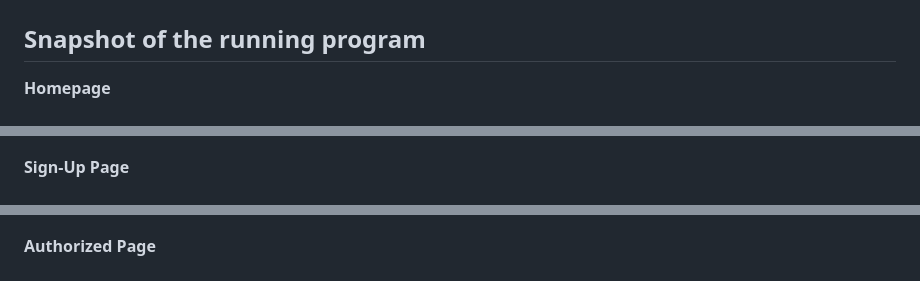
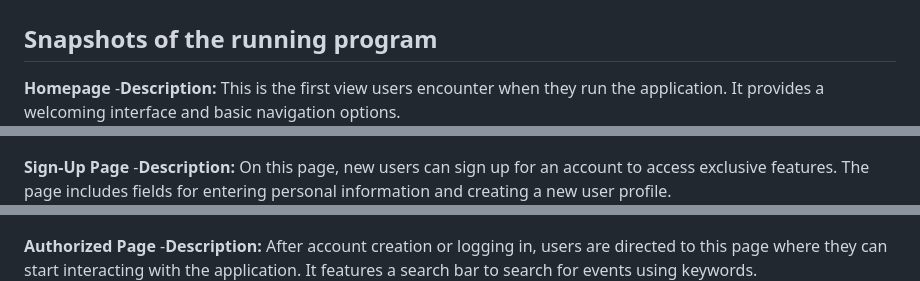
Before and after one commit to chy9862/cs122_final_project, a Markdown page: README.md, 3 parts joined by grey strips. GitHub-like rendering.

```diff
--- a/README.md
+++ b/README.md
@@ -53,18 +53,18 @@ This flowchart outlines the user journey within EventRadar, starting from user a
 
 ![User Flowchart](./images/flowchart_122.png)
 
-## Snapshot of the running program
+## Snapshots of the running program
 
 **Homepage**
-
+-**Description:** This is the first view users encounter when they run the application. It provides a welcoming interface and basic navigation options.
 ![hompage](./images/homepage.png)
 
 **Sign-Up Page**
-
+-**Description:** On this page, new users can sign up for an account to access exclusive features. The page includes fields for entering personal information and creating a new user profile.
 ![Signup_page](./images/signup.png)
 
 **Authorized Page**
-
+-**Description:** After account creation or logging in, users are directed to this page where they can start interacting with the application. It features a search bar to search for events using keywords.
 ![Authorized_page](./images/search_event.png)
 
 **Lists of Event Page**
```
Also changed, not shown: other parts of README.md (+1 -1 lines).
